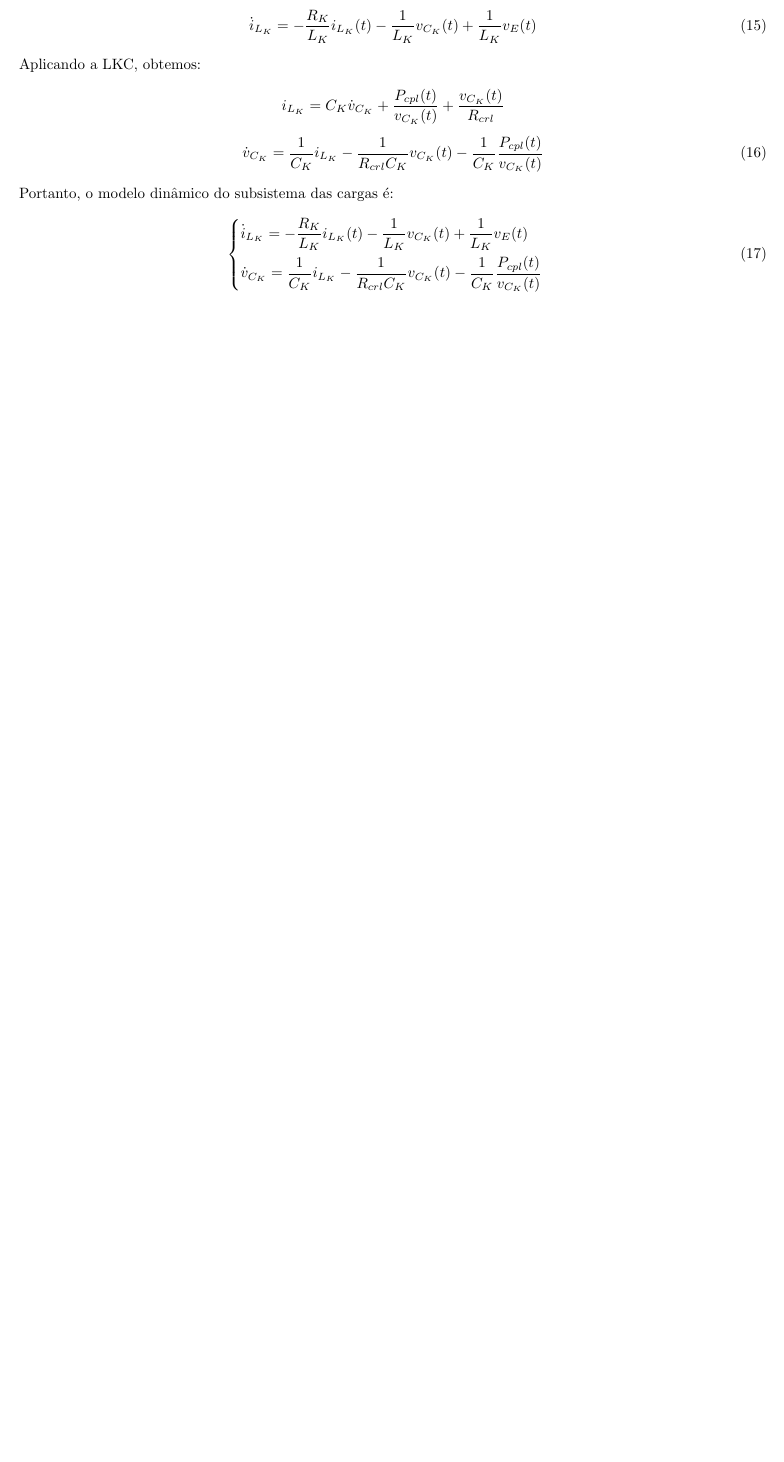
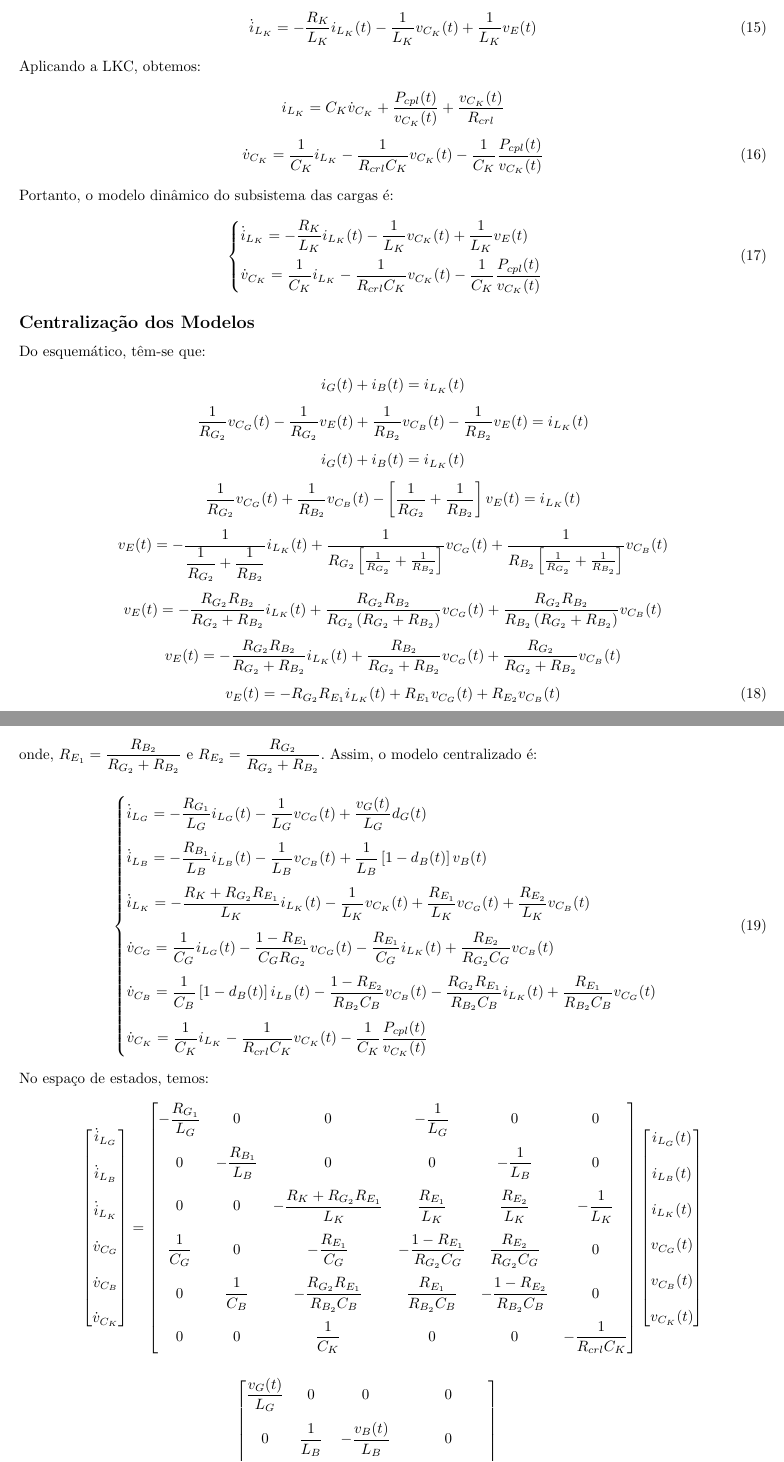
Before and after one commit to andel-vitorio/etc-for-dc-microgrids, a LaTeX document (docs/models/main.tex): part of page 4 of 4 before the commit and two parts of pages 4 and 5 of 6 after it, the two joined at a grey line, cut so that both start at the same text, the shorter picture padded with empty space. Compiled offline with pdfLaTeX.

Commit message:
feat: add centralized model

```diff
--- a/docs/models/main.tex
+++ b/docs/models/main.tex
@@ -15,6 +15,8 @@
 \newcommand{\phasor}[2]{%
   #1 \, \phase{\, #2^\circ} \,
 }
+
+\newcommand{\ds}{\displaystyle}
 
 % \newcommand{\phasor}[2]{%
 %   #1 \, \text{\phase{\, \ang{#2}}} \,
@@ -233,3 +235,64 @@ Portanto, o modelo dinâmico do subsistema das cargas é:
   \end{cases}
 \end{gather}
 
+\subsection*{Centralização dos Modelos}
+
+Do esquemático, têm-se que:
+\begin{gather}
+  i_G(t) + i_B(t) = i_{L_K}(t) \nle
+  \frac{1}{R_{G_2}} v_{C_G}(t) - \frac{1}{R_{G_2}} v_E(t) +
+  \frac{1}{R_{B_2}} v_{C_B}(t) - \frac{1}{R_{B_2}} v_E(t) =  i_{L_K}(t) \nle
+  i_G(t) + i_B(t) = i_{L_K}(t) \nle
+  \frac{1}{R_{G_2}} v_{C_G}(t) + \frac{1}{R_{B_2}} v_{C_B}(t)
+  - \left[\frac{1}{R_{G_2}} + \frac{1}{R_{B_2}}\right] v_E(t) =  i_{L_K}(t) \nle
+  v_E(t) = - \frac{1}{\displaystyle \frac{1}{R_{G_2}} + \frac{1}{R_{B_2}}} i_{L_K}(t) + \frac{1}{R_{G_2} \left[\frac{1}{R_{G_2}} + \frac{1}{R_{B_2}}\right]} v_{C_G}(t) + \frac{1}{R_{B_2} \left[\frac{1}{R_{G_2}} + \frac{1}{R_{B_2}}\right]} v_{C_B}(t) \nle
+  v_E(t) = - \frac{R_{G_2}R_{B_2}}{R_{G_2} + R_{B_2}} i_{L_K}(t) + \frac{R_{G_2}R_{B_2}}{R_{G_2} \left(R_{G_2} + R_{B_2}\right)} v_{C_G}(t) + \frac{R_{G_2}R_{B_2}}{R_{B_2} \left(R_{G_2} + R_{B_2}\right)}  v_{C_B}(t) \nle
+  v_E(t) = - \frac{R_{G_2}R_{B_2}}{R_{G_2} + R_{B_2}} i_{L_K}(t) + \frac{R_{B_2}}{R_{G_2} + R_{B_2}} v_{C_G}(t) + \frac{R_{G_2}}{R_{G_2} + R_{B_2}}  v_{C_B}(t) \nle
+  v_E(t) = - R_{G_2} R_{E_1} i_{L_K}(t) + R_{E_1} v_{C_G}(t) + R_{E_2} v_{C_B}(t)
+\end{gather}
+
+onde, $R_{E_1} = \displaystyle \frac{R_{B_2}}{R_{G_2} + R_{B_2}}$ e $R_{E_2} = \displaystyle \frac{R_{G_2}}{R_{G_2} + R_{B_2}}.$
+\vspace*{2pt}
+Assim, o modelo centralizado é:
+
+\begin{gather}
+  \begin{cases}
+    \dot{i}_{L_G} = \ds - \frac{R_{G_1}}{L_G} i_{L_G}(t) - \frac{1}{L_G} v_{C_G}(t) + \frac{v_G(t)}{L_G} d_G(t)                                                                                                \\[12pt]
+    \dot{i}_{L_B} = \ds - \frac{R_{B_1}}{L_B} i_{L_B}(t) - \frac{1}{L_B} v_{C_B} (t) + \frac{1}{L_B} \left[1 - d_B(t)\right] v_B(t)                                                                            \\[12pt]
+    \dot{i}_{L_K} = \ds - \frac{R_K + R_{G_2} R_{E_1}}{L_K} i_{L_K}(t) - \frac{1}{L_K} v_{C_K}(t)  + \frac{R_{E_1}}{L_K} v_{C_G}(t) + \frac{R_{E_2}}{L_K} v_{C_B}(t)                                           \\[12pt]
+    \dot{v}_{C_G} = \ds \frac{1}{C_G} i_{L_G}(t) - \frac{1 - R_{E_1}}{C_G R_{G_2}} v_{C_G}(t) - \frac{R_{E_1}}{C_G} i_{L_K}(t) + \frac{R_{E_2}}{R_{G_2} C_G} v_{C_B}(t)                                        \\[12pt]
+    \dot{v}_{C_B} = \ds \frac{1}{C_B} \left[1 - d_B(t)\right] i_{L_B}(t) - \frac{1 - R_{E_2}}{R_{B_2}C_B} v_{C_B}(t) - \frac{R_{G_2} R_{E_1}}{R_{B_2} C_B} i_{L_K}(t) + \frac{R_{E_1}}{R_{B_2} C_B} v_{C_G}(t) \\[12pt]
+    \dot{v}_{C_K} = \ds \frac{1}{C_K} i_{L_K} - \frac{1}{R_{crl} C_K} v_{C_K}(t) - \frac{1}{C_K} \frac{P_{cpl}(t)}{v_{C_K}(t)}
+  \end{cases}
+\end{gather}
+
+No espaço de estados, temos:
+\begin{gather}
+  \begin{bmatrix}
+    \dot{i}_{L_G} \\[12pt] \dot{i}_{L_B} \\[12pt] \dot{i}_{L_K} \\[12pt]
+    \dot{v}_{C_G} \\[12pt] \dot{v}_{C_B} \\[12pt] \dot{v}_{C_K}
+  \end{bmatrix} =
+  \begin{bmatrix}
+    \ds - \frac{R_{G_1}}{L_G} & 0                         & 0                                         & \ds - \frac{1}{L_G}                  & 0                                    & 0                           \\[12pt]
+    0                         & \ds - \frac{R_{B_1}}{L_B} & 0                                         & 0                                    & \ds - \frac{1}{L_B}                  & 0                           \\[12pt]
+    0                         & 0                         & - \ds \frac{R_K + R_{G_2} R_{E_1}}{L_K}   & \ds \frac{R_{E_1}}{L_K}              & \ds \frac{R_{E_2}}{L_K}              & - \ds \frac{1}{L_K}         \\[12pt]
+    \ds \frac{1}{C_G}         & 0                         & \ds - \frac{R_{E_1}}{C_G}                 & \ds - \frac{1 - R_{E_1}}{R_{G_2}C_G} & \ds \frac{R_{E_2}}{R_{G_2}C_G}       & 0                           \\[12pt]
+    0                         & \ds \frac{1}{C_B}         & \ds - \frac{R_{G_2} R_{E_1}}{R_{B_2} C_B} & \ds \frac{R_{E_1}}{R_{B_2} C_B}      & \ds - \frac{1 - R_{E_2}}{R_{B_2}C_B} & 0                           \\[12pt]
+    0                         & 0                         & \ds \frac{1}{C_K}                         & 0                                    & 0                                    & \ds - \frac{1}{R_{crl} C_K}
+  \end{bmatrix}
+  \begin{bmatrix}
+    i_{L_G}(t) \\[12pt] i_{L_B}(t) \\[12pt] i_{L_K}(t) \\[12pt]
+    v_{C_G}(t) \\[12pt] v_{C_B}(t) \\[12pt] v_{C_K}(t)
+  \end{bmatrix} \notag \\[12pt] +
+  \begin{bmatrix}
+    \ds \frac{v_G(t)}{L_G} & 0                 & 0                            & 0                              \\[12pt]
+    0                      & \ds \frac{1}{L_B} & \ds - \frac{v_B(t)}{L_B}     & 0                              \\[12pt]
+    0                      & 0                 & 0                            & 0                              \\[12pt]
+    0                      & 0                 & 0                            & 0                              \\[12pt]
+    0                      & 0                 & - \ds \frac{i_{L_B}(t)}{C_B} & 0                              \\[12pt]
+    0                      & 0                 & 0                            & - \ds \frac{1}{C_K v_{C_K}(t)} \\[12pt]
+  \end{bmatrix}
+  \begin{bmatrix}
+    d_G(t) \\ v_B(t) \\ d_B(t) \\ P_{cpl}(t)
+  \end{bmatrix}
+\end{gather}
@@ -236 +314,3 @@ Portanto, o modelo dinâmico do subsistema das cargas é:
+\end{equation}
+
 \end{document}
```
Also changed, not shown: docs/models/output/main.pdf (deleted), docs/models/main.tex (17 more changed lines), 5 other files.
